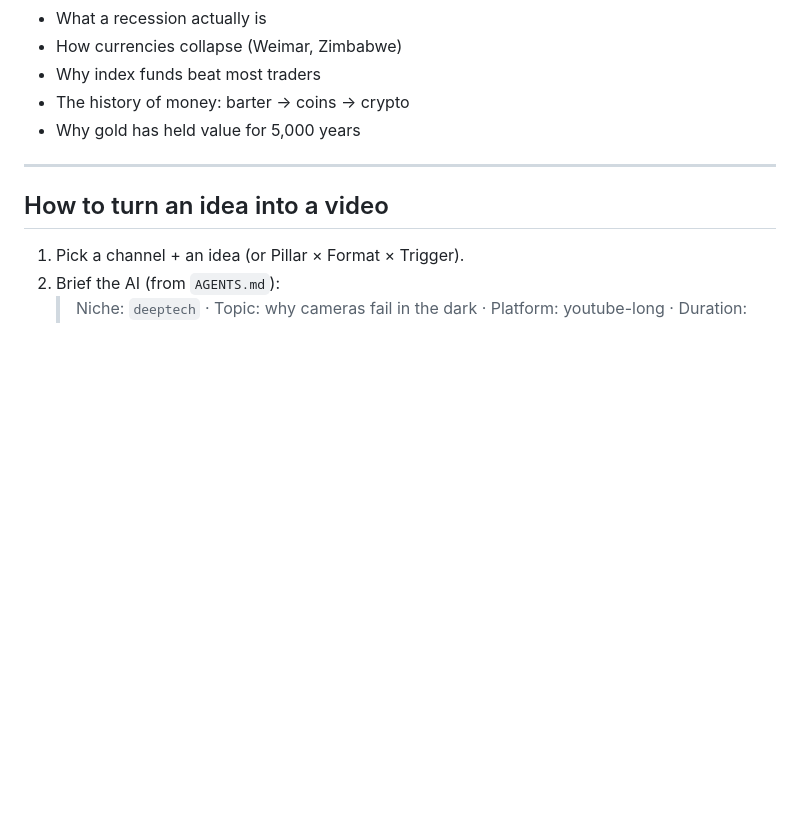
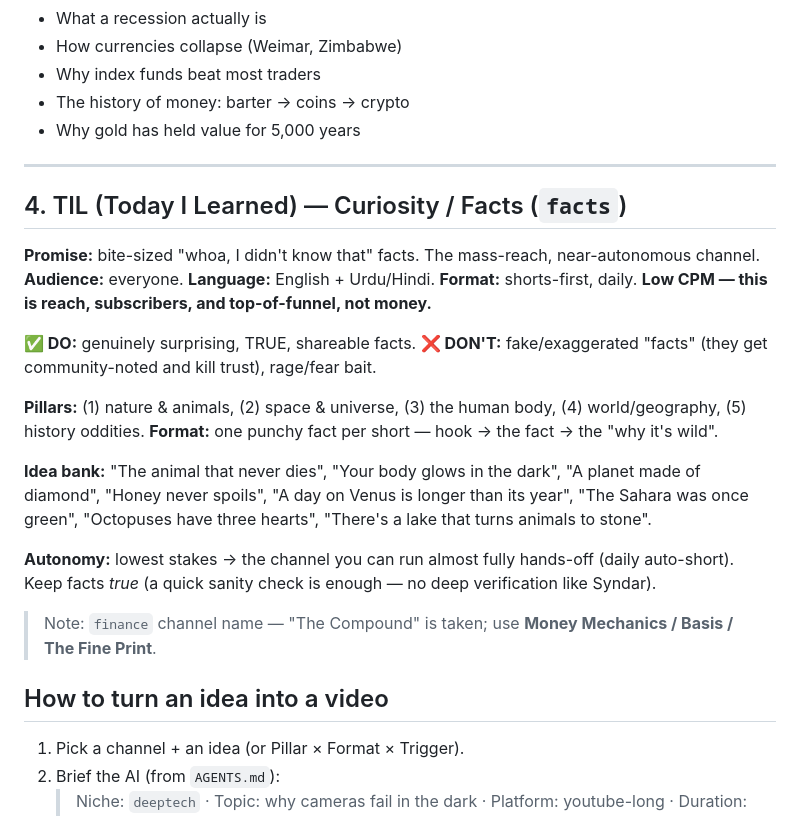
Before and after one commit to hassankhan2510/ytautomation, a Markdown page: docs/CHANNEL_PLAYBOOK.md, the part around the change. Rendered like a GitHub page; blank space fills up the shorter version.

Commit message:
Playbook: add TIL (Today I Learned) mass curiosity/facts channel + finance name note

```diff
--- a/docs/CHANNEL_PLAYBOOK.md
+++ b/docs/CHANNEL_PLAYBOOK.md
@@ -107,6 +107,27 @@ space & hardware. **❌ DON'T:** "Top 10 Scariest Robots", superficial tech news
 
 ---
 
+## 4. TIL (Today I Learned) — Curiosity / Facts (`facts`)
+**Promise:** bite-sized "whoa, I didn't know that" facts. The mass-reach, near-autonomous channel.
+**Audience:** everyone. **Language:** English + Urdu/Hindi. **Format:** shorts-first, daily. **Low CPM —
+this is reach, subscribers, and top-of-funnel, not money.**
+
+**✅ DO:** genuinely surprising, TRUE, shareable facts. **❌ DON'T:** fake/exaggerated "facts" (they get
+community-noted and kill trust), rage/fear bait.
+
+**Pillars:** (1) nature & animals, (2) space & universe, (3) the human body, (4) world/geography,
+(5) history oddities.
+**Format:** one punchy fact per short — hook → the fact → the "why it's wild".
+
+**Idea bank:** "The animal that never dies", "Your body glows in the dark", "A planet made of diamond",
+"Honey never spoils", "A day on Venus is longer than its year", "The Sahara was once green",
+"Octopuses have three hearts", "There's a lake that turns animals to stone".
+
+**Autonomy:** lowest stakes → the channel you can run almost fully hands-off (daily auto-short).
+Keep facts *true* (a quick sanity check is enough — no deep verification like Syndar).
+
+> Note: `finance` channel name — "The Compound" is taken; use **Money Mechanics / Basis / The Fine Print**.
+
 ## How to turn an idea into a video
 
 1. Pick a channel + an idea (or Pillar × Format × Trigger).
```
